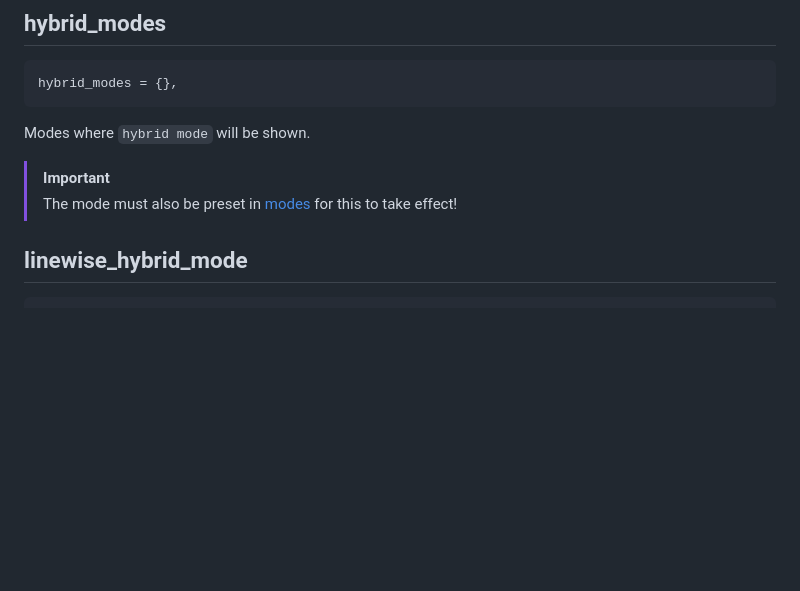
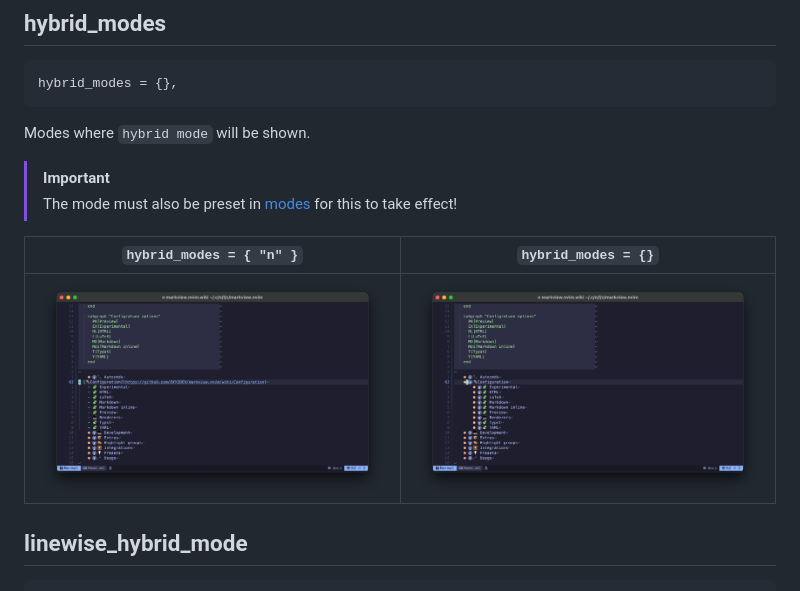
Before and after one commit to OXY2DEV/markview.nvim, a Markdown page: Preview.md, the part around the change. GitHub-like rendering; pictures changed too: images/preview/markview.nvim-preview.hybrid_modes.png (added), images/preview/markview.nvim-preview.nohybrid_modes.png (added); blank space fills up the shorter version.

Commit message:
doc: Added images for `preview.hybrid_modes`

````diff
--- a/Preview.md
+++ b/Preview.md
@@ -234,6 +234,10 @@ Modes where `hybrid mode` will be shown.
 >[!IMPORTANT]
 > The mode must also be preset in [modes](#modes) for this to take effect!
 
+| `hybrid_modes = { "n" }` | `hybrid_modes = {}` |
+|--------------------------|----------------------|
+| ![hybrid_modes](./images/preview/markview.nvim-preview.hybrid_modes.png) | ![no hybrid_modess](./images/preview/markview.nvim-preview.nohybrid_modes.png) |
+
 ## linewise_hybrid_mode
 
 ```lua
````
